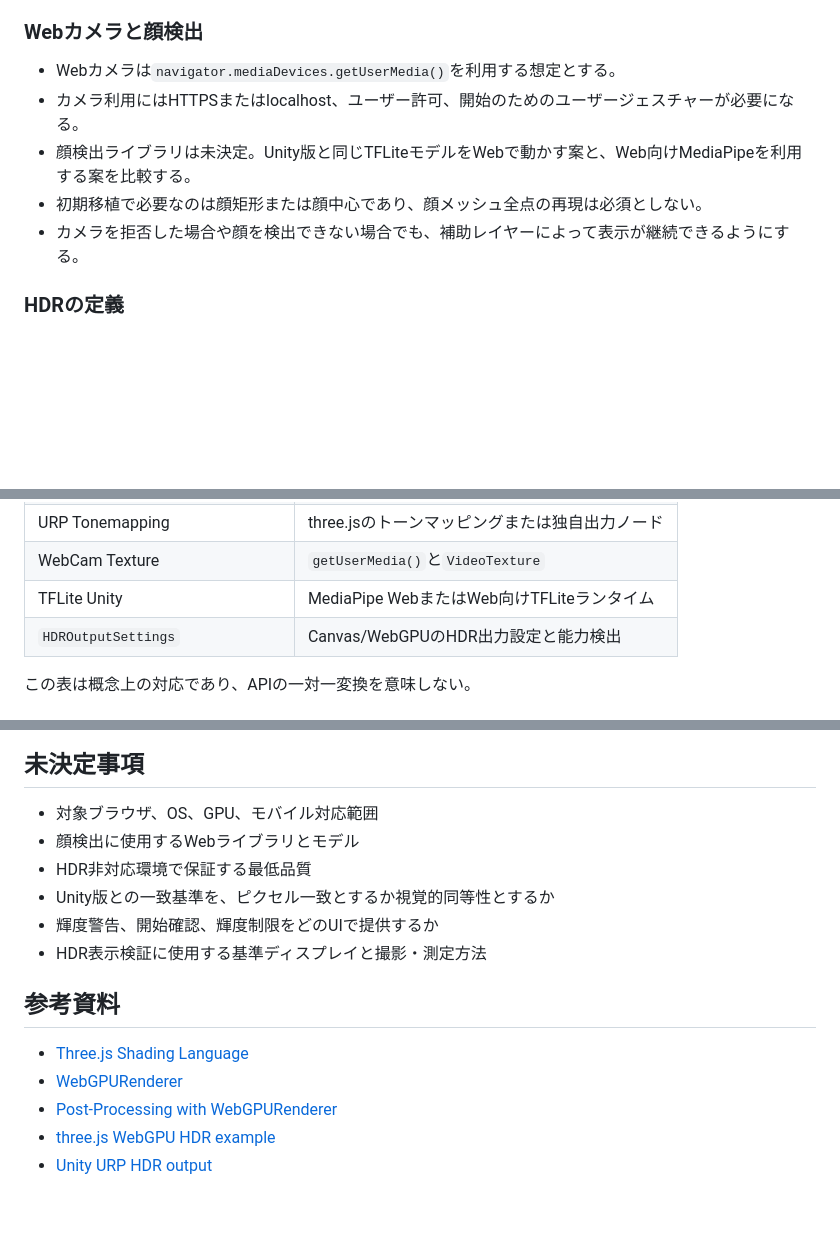
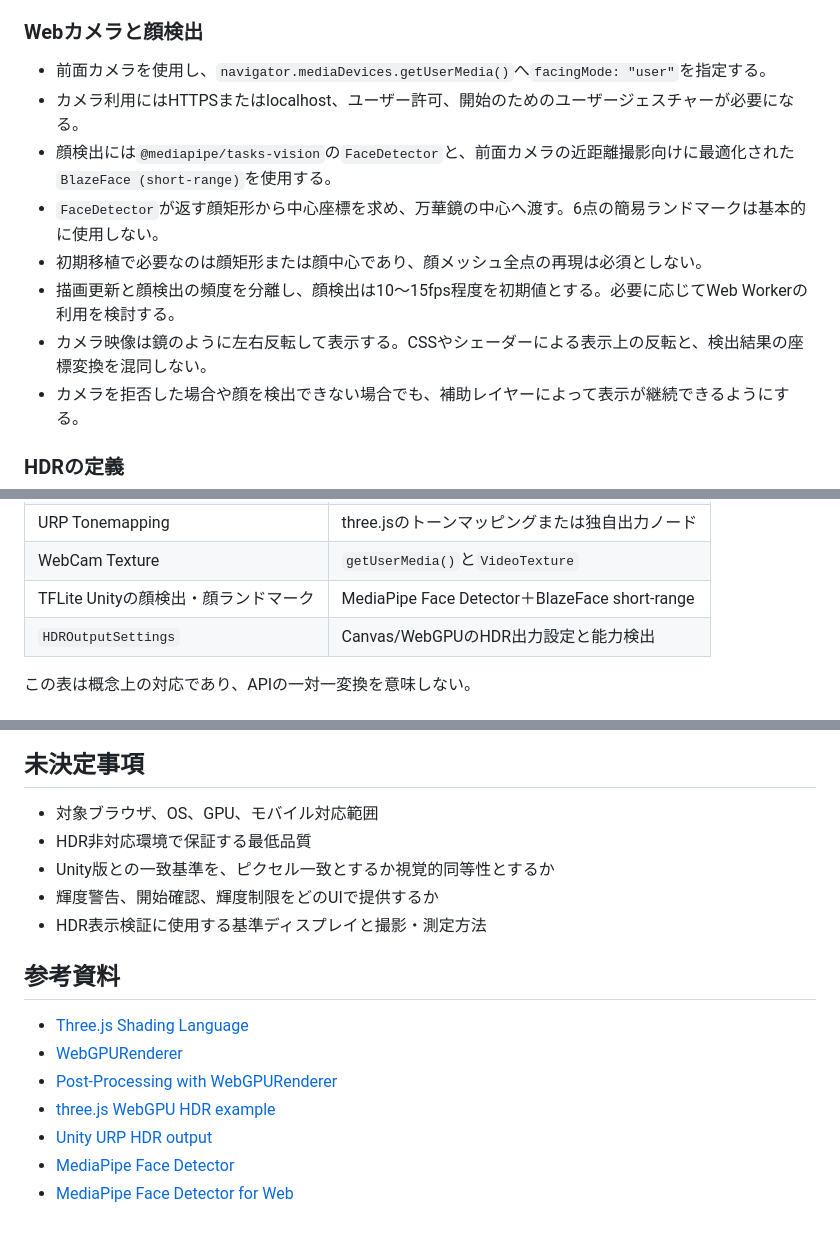
Before and after one commit to novogrammer/kaleidoscope-three, a Markdown page: docs/migration-premises.md, 3 parts joined by grey strips. Rendered like a GitHub page; blank space fills up the shorter version.

Commit message:
前面カメラ前提でdocsを更新しました。

```diff
--- a/docs/migration-premises.md
+++ b/docs/migration-premises.md
@@ -142,10 +142,13 @@ Volume Profileで確認できる主要な値は次のとおり。
 
 ### Webカメラと顔検出
 
-- Webカメラは`navigator.mediaDevices.getUserMedia()`を利用する想定とする。
+- 前面カメラを使用し、`navigator.mediaDevices.getUserMedia()`へ`facingMode: "user"`を指定する。
 - カメラ利用にはHTTPSまたはlocalhost、ユーザー許可、開始のためのユーザージェスチャーが必要になる。
-- 顔検出ライブラリは未決定。Unity版と同じTFLiteモデルをWebで動かす案と、Web向けMediaPipeを利用する案を比較する。
+- 顔検出には`@mediapipe/tasks-vision`の`FaceDetector`と、前面カメラの近距離撮影向けに最適化された`BlazeFace (short-range)`を使用する。
+- `FaceDetector`が返す顔矩形から中心座標を求め、万華鏡の中心へ渡す。6点の簡易ランドマークは基本的に使用しない。
 - 初期移植で必要なのは顔矩形または顔中心であり、顔メッシュ全点の再現は必須としない。
+- 描画更新と顔検出の頻度を分離し、顔検出は10〜15fps程度を初期値とする。必要に応じてWeb Workerの利用を検討する。
+- カメラ映像は鏡のように左右反転して表示する。CSSやシェーダーによる表示上の反転と、検出結果の座標変換を混同しない。
 - カメラを拒否した場合や顔を検出できない場合でも、補助レイヤーによって表示が継続できるようにする。
 
 ### HDRの定義
@@ -188,7 +191,7 @@ Volume Profileで確認できる主要な値は次のとおり。
 | Volume Bloom | TSL Bloomノード |
 | URP Tonemapping | three.jsのトーンマッピングまたは独自出力ノード |
 | WebCam Texture | `getUserMedia()`と`VideoTexture` |
-| TFLite Unity | MediaPipe WebまたはWeb向けTFLiteランタイム |
+| TFLite Unityの顔検出・顔ランドマーク | MediaPipe Face Detector＋BlazeFace short-range |
 | `HDROutputSettings` | Canvas/WebGPUのHDR出力設定と能力検出 |
 
 この表は概念上の対応であり、APIの一対一変換を意味しない。
@@ -231,7 +234,6 @@ Volume Profileで確認できる主要な値は次のとおり。
 ## 未決定事項
 
 - 対象ブラウザ、OS、GPU、モバイル対応範囲
-- 顔検出に使用するWebライブラリとモデル
 - HDR非対応環境で保証する最低品質
 - Unity版との一致基準を、ピクセル一致とするか視覚的同等性とするか
 - 輝度警告、開始確認、輝度制限をどのUIで提供するか
@@ -244,3 +246,5 @@ Volume Profileで確認できる主要な値は次のとおり。
 - [Post-Processing with WebGPURenderer](https://threejs.org/manual/en/webgpu-postprocessing.html)
 - [three.js WebGPU HDR example](https://threejs.org/examples/webgpu_hdr.html)
 - [Unity URP HDR output](https://docs.unity3d.com/Packages/com.unity.render-pipelines.universal@17.0/manual/post-processing/hdr-output.html)
+- [MediaPipe Face Detector](https://developers.google.com/edge/mediapipe/solutions/vision/face_detector)
+- [MediaPipe Face Detector for Web](https://developers.google.com/edge/mediapipe/solutions/vision/face_detector/web_js)
```
